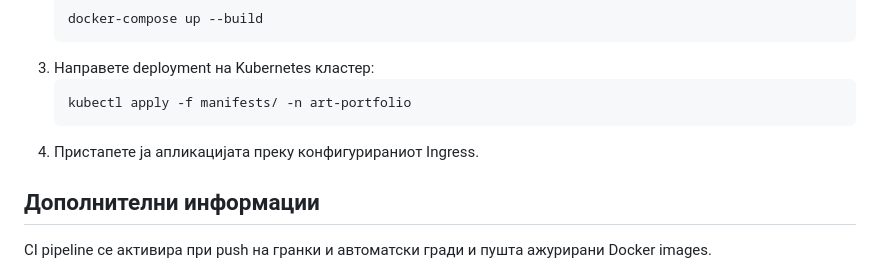
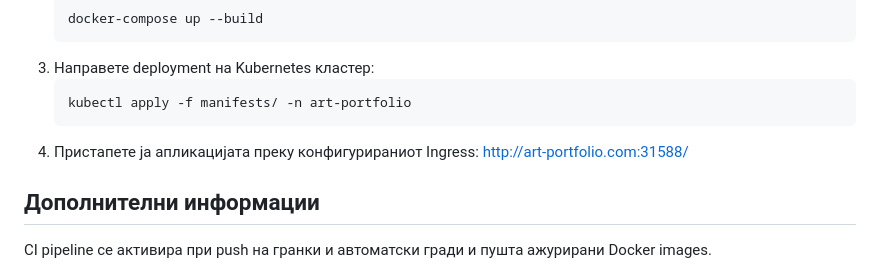
Before and after one commit to andonovasofija24/ArtPortfolioSubmissionTool, a Markdown page: README.md, the part around the change. GitHub-like rendering.

````diff
--- a/README.md
+++ b/README.md
@@ -43,7 +43,7 @@
 3. Направете deployment на Kubernetes кластер:
    ```bash
    kubectl apply -f manifests/ -n art-portfolio
-4. Пристапете ја апликацијата преку конфигурираниот Ingress.
+4. Пристапете ја апликацијата преку конфигурираниот Ingress: http://art-portfolio.com:31588/
 
 ## Дополнителни информации
 CI pipeline се активира при push на гранки и автоматски гради и пушта ажурирани Docker images.
````
